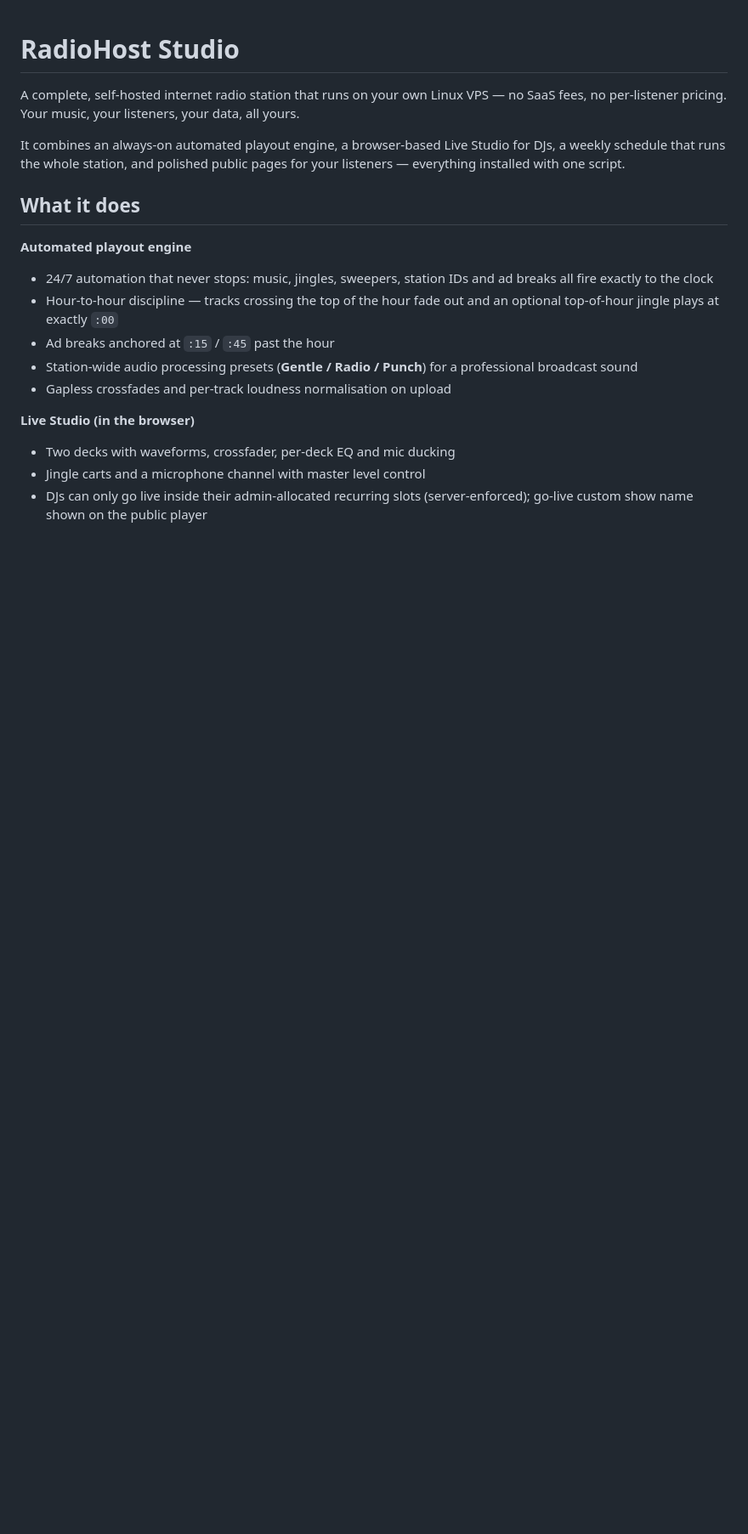
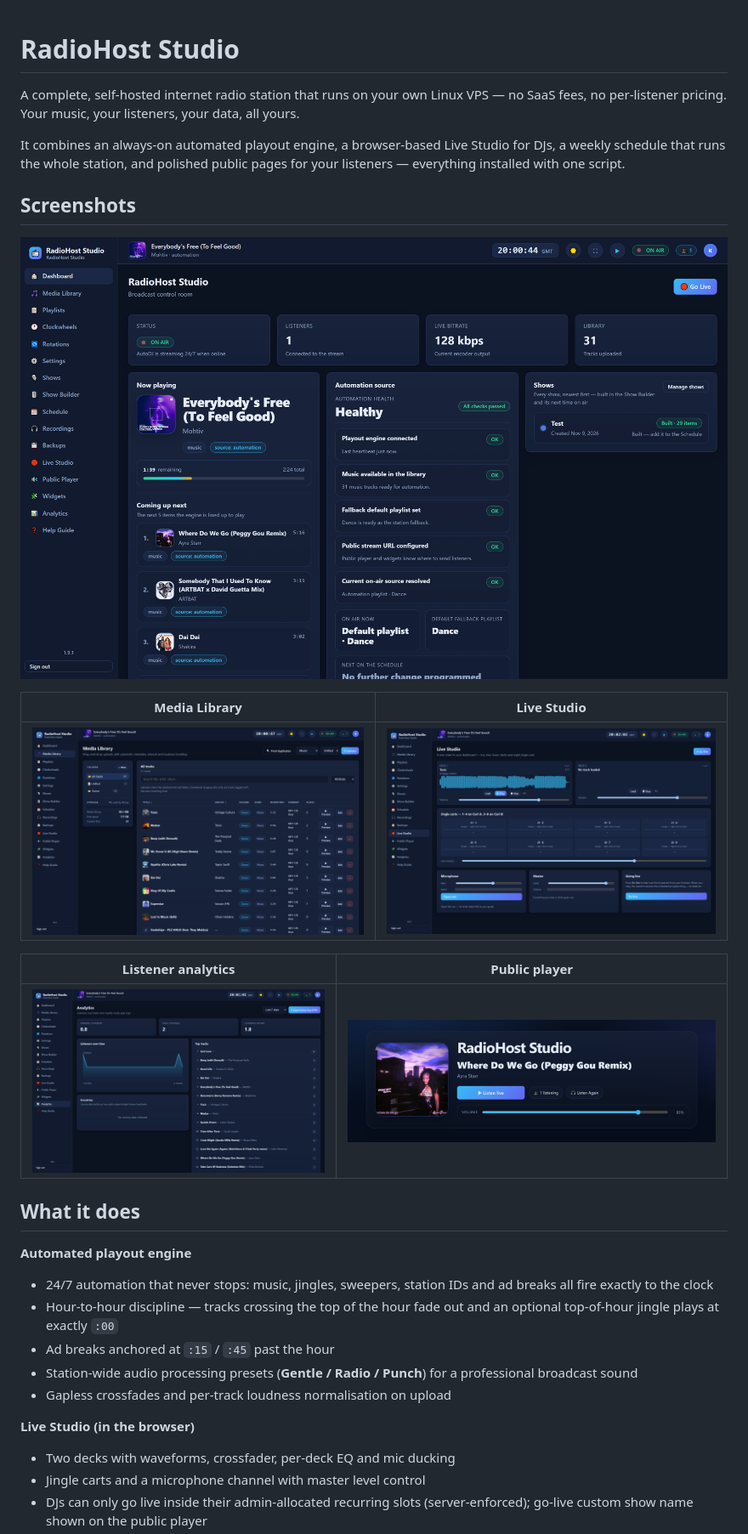
Before and after one commit to kfbhost/airwavehq, a Markdown page: README.md, the part around the change. Shown at 85% size. Drawn GitHub-style; pictures changed too: docs/screenshots/analytics.png (added), docs/screenshots/dashboard.png (added), docs/screenshots/live-studio.png (added); blank space fills up the shorter version.

Commit message:
Add README screenshots of the studio, library and player

```diff
--- a/README.md
+++ b/README.md
@@ -7,6 +7,18 @@ all yours.
 It combines an always-on automated playout engine, a browser-based Live Studio
 for DJs, a weekly schedule that runs the whole station, and polished public
 pages for your listeners — everything installed with one script.
+
+## Screenshots
+
+![RadioHost Studio dashboard: what's on air, automation health, next up](docs/screenshots/dashboard.png)
+
+| Media Library | Live Studio |
+| --- | --- |
+| ![Media library with cover art, folders, kinds and formats](docs/screenshots/media-library.png) | ![Live Studio: two decks with waveforms, eight jingle carts, mic and master levels](docs/screenshots/live-studio.png) |
+
+| Listener analytics | Public player |
+| --- | --- |
+| ![Analytics: listeners over time and top tracks](docs/screenshots/analytics.png) | ![Public player with now playing artwork and listen live](docs/screenshots/player.png) |
 
 ## What it does
 
```
